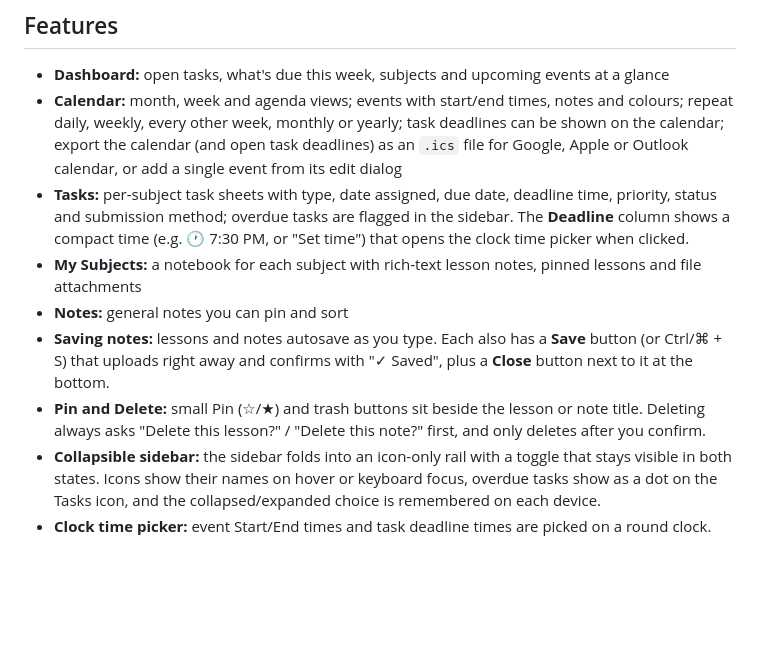
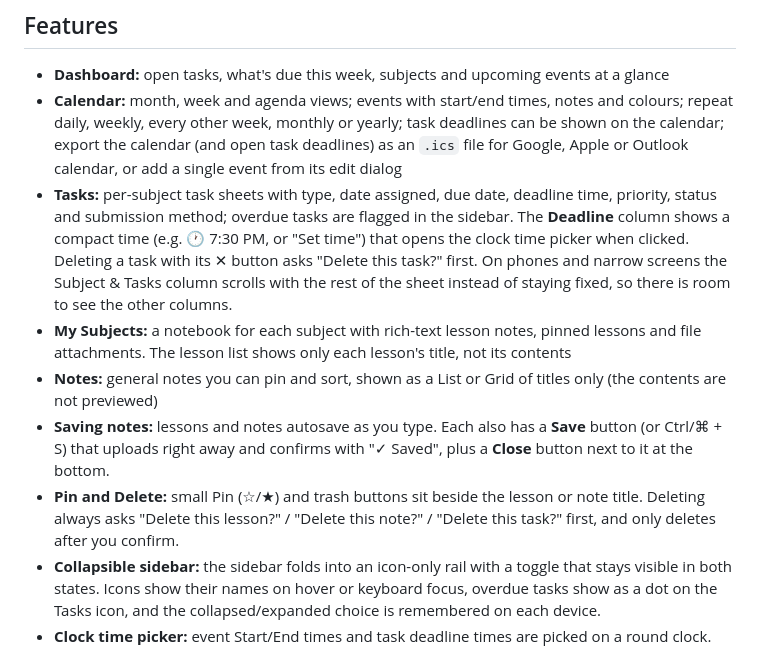
Before and after one commit to jajasminnn/school-planner, a Markdown page: README.md, the part around the change. GitHub-like rendering; blank space fills up the shorter version.

Commit message:
Describe title-only note lists, the mobile task sheet and task delete confirmation in the README
Co-Authored-By: Claude Opus 5.5 <noreply@anthropic.com>

```diff
--- a/README.md
+++ b/README.md
@@ -7,11 +7,11 @@ JASync is a personal school planner: schedules, deadlines, subjects, notes, and
 ## Features
 - **Dashboard:** open tasks, what's due this week, subjects and upcoming events at a glance
 - **Calendar:** month, week and agenda views; events with start/end times, notes and colours; repeat daily, weekly, every other week, monthly or yearly; task deadlines can be shown on the calendar; export the calendar (and open task deadlines) as an `.ics` file for Google, Apple or Outlook calendar, or add a single event from its edit dialog
-- **Tasks:** per-subject task sheets with type, date assigned, due date, deadline time, priority, status and submission method; overdue tasks are flagged in the sidebar. The **Deadline** column shows a compact time (e.g. 🕐 7:30 PM, or "Set time") that opens the clock time picker when clicked.
-- **My Subjects:** a notebook for each subject with rich-text lesson notes, pinned lessons and file attachments
-- **Notes:** general notes you can pin and sort
+- **Tasks:** per-subject task sheets with type, date assigned, due date, deadline time, priority, status and submission method; overdue tasks are flagged in the sidebar. The **Deadline** column shows a compact time (e.g. 🕐 7:30 PM, or "Set time") that opens the clock time picker when clicked. Deleting a task with its ✕ button asks "Delete this task?" first. On phones and narrow screens the Subject & Tasks column scrolls with the rest of the sheet instead of staying fixed, so there is room to see the other columns.
+- **My Subjects:** a notebook for each subject with rich-text lesson notes, pinned lessons and file attachments. The lesson list shows only each lesson's title, not its contents
+- **Notes:** general notes you can pin and sort, shown as a List or Grid of titles only (the contents are not previewed)
 - **Saving notes:** lessons and notes autosave as you type. Each also has a **Save** button (or Ctrl/⌘ + S) that uploads right away and confirms with "✓ Saved", plus a **Close** button next to it at the bottom.
-- **Pin and Delete:** small Pin (☆/★) and trash buttons sit beside the lesson or note title. Deleting always asks "Delete this lesson?" / "Delete this note?" first, and only deletes after you confirm.
+- **Pin and Delete:** small Pin (☆/★) and trash buttons sit beside the lesson or note title. Deleting always asks "Delete this lesson?" / "Delete this note?" / "Delete this task?" first, and only deletes after you confirm.
 - **Collapsible sidebar:** the sidebar folds into an icon-only rail with a toggle that stays visible in both states. Icons show their names on hover or keyboard focus, overdue tasks show as a dot on the Tasks icon, and the collapsed/expanded choice is remembered on each device.
 - **Clock time picker:** event Start/End times and task deadline times are picked on a round clock. Tap the hour, then the minutes (numbers are 5-minute steps; tap between them for an exact minute), switch AM/PM, and press **Done**. You can also use the − / + buttons, type the digits (e.g. `6` `2` `3` for 6:23), or use the arrow keys. **Cancel** leaves the time unchanged and **Clear time** removes it. Times are still stored as `"HH:MM"` (24-hour).
 - **Stay signed in:** you stay signed in on your browser for 30 days, so you don't have to sign in every time you open JASync (see [Sign-in flow](#sign-in-flow)).
```
